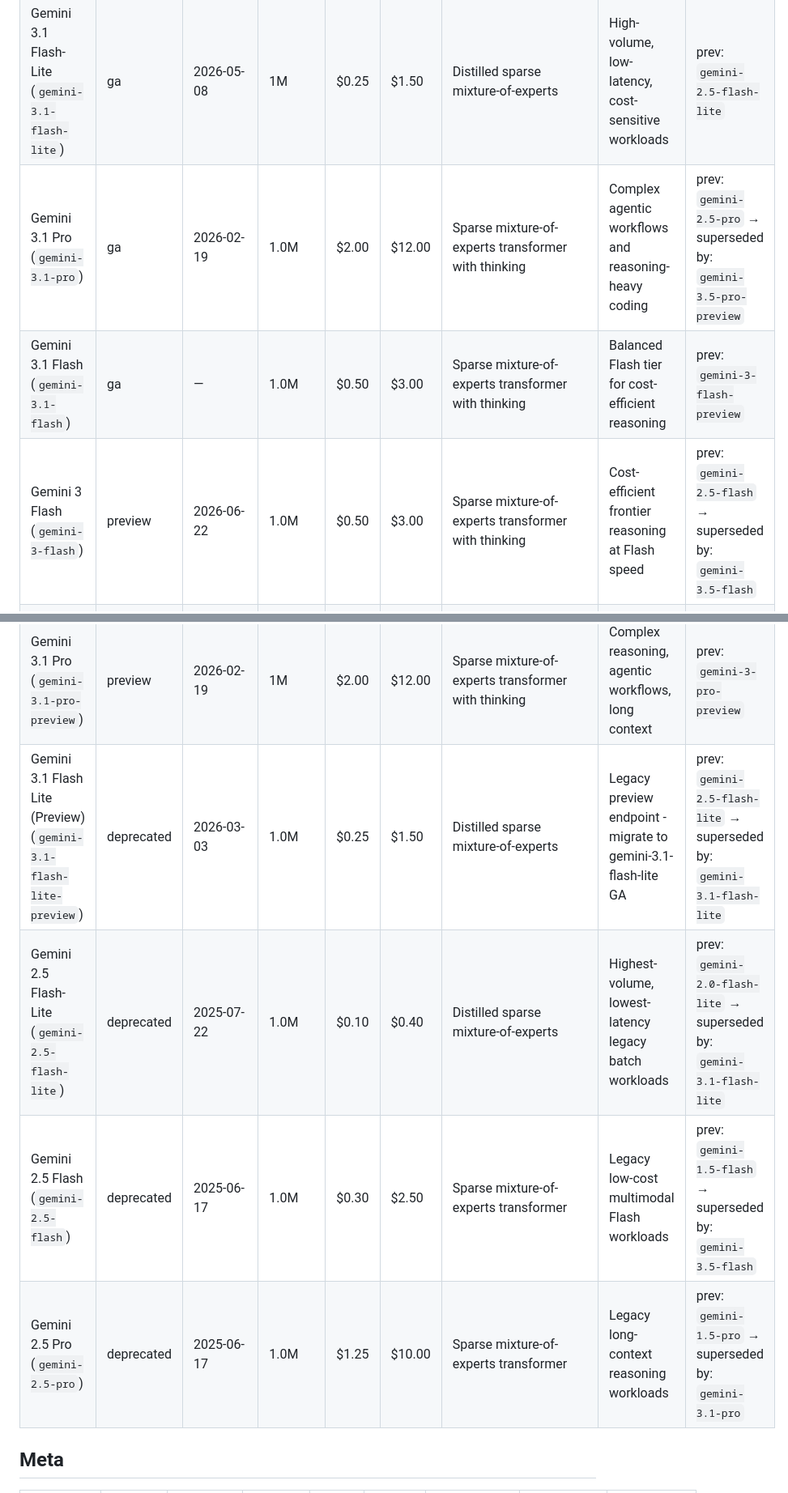
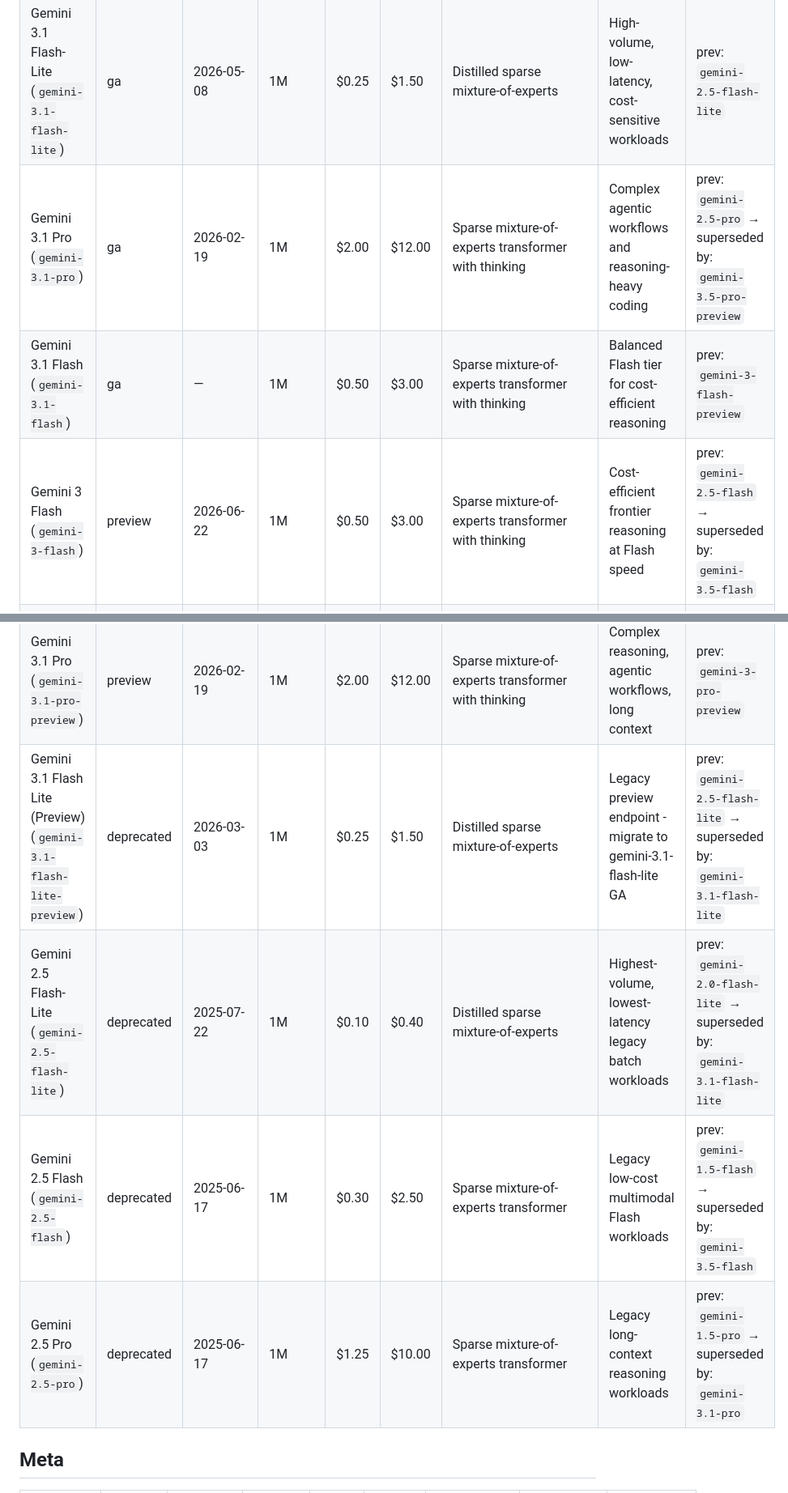
Before and after one commit to mahendrakelp/gen-ai-updates, a Markdown page: MODELS.md, 2 parts joined by grey strips. Shown at 81% size. GitHub-like rendering.

```diff
--- a/MODELS.md
+++ b/MODELS.md
@@ -73,18 +73,18 @@ _Last refreshed: 2026-07-05 by genai-model-catalog routine._
 | --- | --- | --- | --- | --- | --- | --- | --- | --- |
 | Gemini 3.5 Flash (`gemini-3.5-flash`) | ga | 2026-05-20 | 1M | $1.50 | $9.00 | Sparse mixture-of-experts transformer with thinking | Fast frontier reasoning for agents and coding | prev: `gemini-3-flash-preview` |
 | Gemini 3.1 Flash-Lite (`gemini-3.1-flash-lite`) | ga | 2026-05-08 | 1M | $0.25 | $1.50 | Distilled sparse mixture-of-experts | High-volume, low-latency, cost-sensitive workloads | prev: `gemini-2.5-flash-lite` |
-| Gemini 3.1 Pro (`gemini-3.1-pro`) | ga | 2026-02-19 | 1.0M | $2.00 | $12.00 | Sparse mixture-of-experts transformer with thinking | Complex agentic workflows and reasoning-heavy coding | prev: `gemini-2.5-pro` → superseded by: `gemini-3.5-pro-preview` |
-| Gemini 3.1 Flash (`gemini-3.1-flash`) | ga | — | 1.0M | $0.50 | $3.00 | Sparse mixture-of-experts transformer with thinking | Balanced Flash tier for cost-efficient reasoning | prev: `gemini-3-flash-preview` |
-| Gemini 3 Flash (`gemini-3-flash`) | preview | 2026-06-22 | 1.0M | $0.50 | $3.00 | Sparse mixture-of-experts transformer with thinking | Cost-efficient frontier reasoning at Flash speed | prev: `gemini-2.5-flash` → superseded by: `gemini-3.5-flash` |
+| Gemini 3.1 Pro (`gemini-3.1-pro`) | ga | 2026-02-19 | 1M | $2.00 | $12.00 | Sparse mixture-of-experts transformer with thinking | Complex agentic workflows and reasoning-heavy coding | prev: `gemini-2.5-pro` → superseded by: `gemini-3.5-pro-preview` |
+| Gemini 3.1 Flash (`gemini-3.1-flash`) | ga | — | 1M | $0.50 | $3.00 | Sparse mixture-of-experts transformer with thinking | Balanced Flash tier for cost-efficient reasoning | prev: `gemini-3-flash-preview` |
+| Gemini 3 Flash (`gemini-3-flash`) | preview | 2026-06-22 | 1M | $0.50 | $3.00 | Sparse mixture-of-experts transformer with thinking | Cost-efficient frontier reasoning at Flash speed | prev: `gemini-2.5-flash` → superseded by: `gemini-3.5-flash` |
 | Gemini 3.5 Pro (Preview) (`gemini-3.5-pro-preview`) | preview | 2026-05-19 | 2M | — | — | Sparse mixture-of-experts transformer with thinking | Frontier reasoning with Deep Think and 2M context | prev: `gemini-3.1-pro` |
 | Gemini Omni Flash (`gemini-omni-flash`) | preview | 2026-05-19 | — | — | — | Transformer with native multimodal text/vision/video/audio inputs | Any-to-video generative editing and creation | — |
 | Gemini Omni Flash (Preview) (`gemini-omni-flash-preview`) | preview | 2026-05-19 | — | $1.50 | $9.00 | Transformer with native multimodal text/vision/video/audio inputs and video o... | Any-to-any multimodal video generation and editing | — |
 | Gemini 3 Flash (`gemini-3-flash-preview`) | preview | 2026-03-19 | 1M | $0.50 | $3.00 | Sparse mixture-of-experts transformer with thinking | Cost-efficient reasoning for everyday agentic tasks | prev: `gemini-2.5-flash` → superseded by: `gemini-3.5-flash` |
 | Gemini 3.1 Pro (`gemini-3.1-pro-preview`) | preview | 2026-02-19 | 1M | $2.00 | $12.00 | Sparse mixture-of-experts transformer with thinking | Complex reasoning, agentic workflows, long context | prev: `gemini-3-pro-preview` |
-| Gemini 3.1 Flash Lite (Preview) (`gemini-3.1-flash-lite-preview`) | deprecated | 2026-03-03 | 1.0M | $0.25 | $1.50 | Distilled sparse mixture-of-experts | Legacy preview endpoint - migrate to gemini-3.1-flash-lite GA | prev: `gemini-2.5-flash-lite` → superseded by: `gemini-3.1-flash-lite` |
-| Gemini 2.5 Flash-Lite (`gemini-2.5-flash-lite`) | deprecated | 2025-07-22 | 1.0M | $0.10 | $0.40 | Distilled sparse mixture-of-experts | Highest-volume, lowest-latency legacy batch workloads | prev: `gemini-2.0-flash-lite` → superseded by: `gemini-3.1-flash-lite` |
-| Gemini 2.5 Flash (`gemini-2.5-flash`) | deprecated | 2025-06-17 | 1.0M | $0.30 | $2.50 | Sparse mixture-of-experts transformer | Legacy low-cost multimodal Flash workloads | prev: `gemini-1.5-flash` → superseded by: `gemini-3.5-flash` |
-| Gemini 2.5 Pro (`gemini-2.5-pro`) | deprecated | 2025-06-17 | 1.0M | $1.25 | $10.00 | Sparse mixture-of-experts transformer | Legacy long-context reasoning workloads | prev: `gemini-1.5-pro` → superseded by: `gemini-3.1-pro` |
+| Gemini 3.1 Flash Lite (Preview) (`gemini-3.1-flash-lite-preview`) | deprecated | 2026-03-03 | 1M | $0.25 | $1.50 | Distilled sparse mixture-of-experts | Legacy preview endpoint - migrate to gemini-3.1-flash-lite GA | prev: `gemini-2.5-flash-lite` → superseded by: `gemini-3.1-flash-lite` |
+| Gemini 2.5 Flash-Lite (`gemini-2.5-flash-lite`) | deprecated | 2025-07-22 | 1M | $0.10 | $0.40 | Distilled sparse mixture-of-experts | Highest-volume, lowest-latency legacy batch workloads | prev: `gemini-2.0-flash-lite` → superseded by: `gemini-3.1-flash-lite` |
+| Gemini 2.5 Flash (`gemini-2.5-flash`) | deprecated | 2025-06-17 | 1M | $0.30 | $2.50 | Sparse mixture-of-experts transformer | Legacy low-cost multimodal Flash workloads | prev: `gemini-1.5-flash` → superseded by: `gemini-3.5-flash` |
+| Gemini 2.5 Pro (`gemini-2.5-pro`) | deprecated | 2025-06-17 | 1M | $1.25 | $10.00 | Sparse mixture-of-experts transformer | Legacy long-context reasoning workloads | prev: `gemini-1.5-pro` → superseded by: `gemini-3.1-pro` |
 
 ## Meta
 
```
Also changed, not shown: other parts of MODELS.md (+13 -13 lines).
